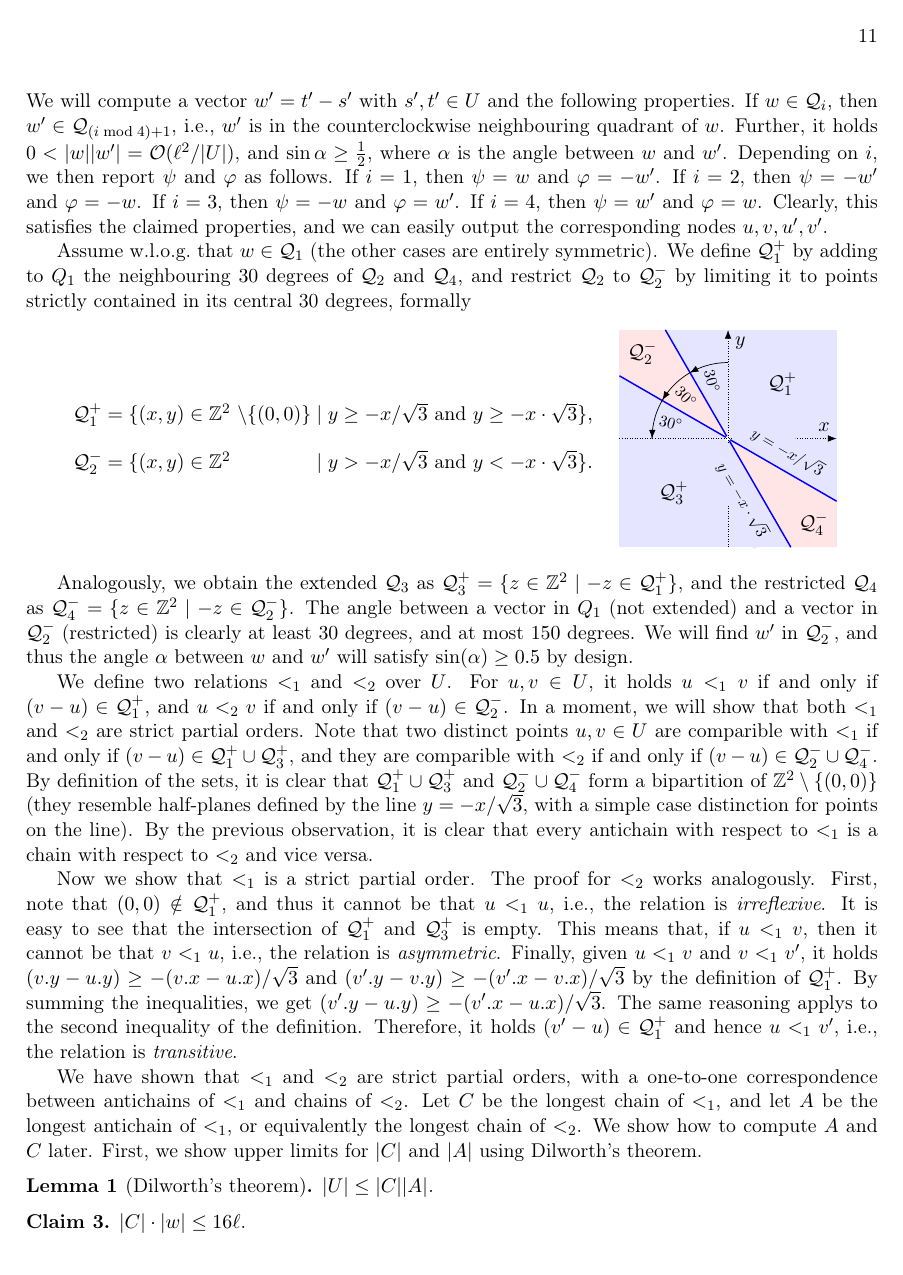
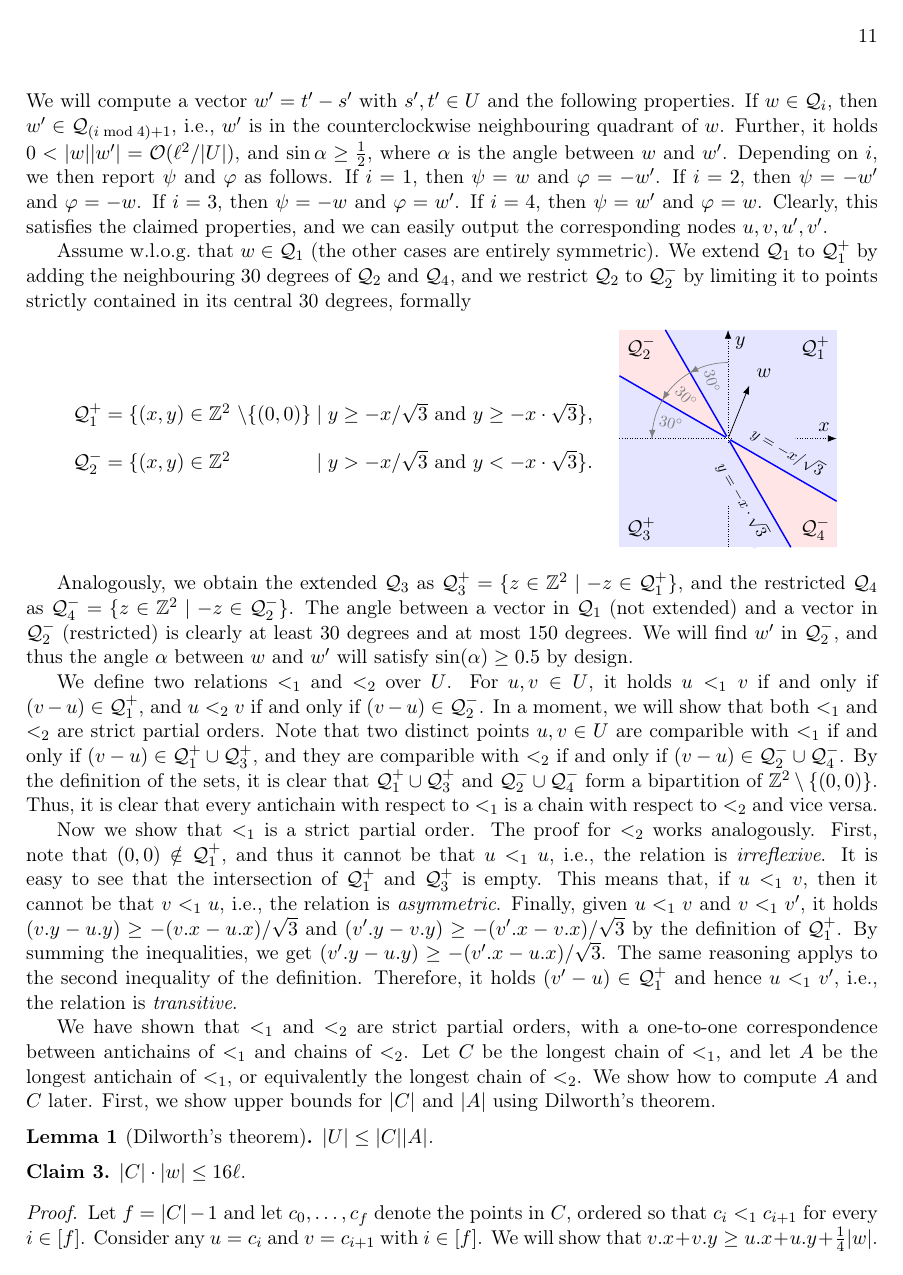
Before and after one commit to AGorkiewicz/2D-stuff, a LaTeX paper (main.tex): page 11 of 30. Compiled offline with pdfLaTeX.

Commit message:
small fixes

```diff
--- a/main.tex
+++ b/main.tex
@@ -590,7 +590,7 @@ We will compute a vector $w' = t' - s'$ with $s', t' \in U$ and the following pr
 
 
 Assume w.l.o.g.\ that $w \in \Q_1$ (the other cases are entirely symmetric).
-We define $\Q_1^+$ by adding to $Q_1$ the neighbouring $30$ degrees of $\Q_2$ and $\Q_4$, and restrict $\Q_2$ to $\Q_2^-$ by limiting it to points strictly contained in its central 30 degrees, formally
+We extend $\Q_1$ to $\Q_1^+$ by adding the neighbouring $30$ degrees of $\Q_2$ and $\Q_4$, and we restrict $\Q_2$ to $\Q_2^-$ by limiting it to points strictly contained in its central 30 degrees, formally
 
 
 \begin{center}
@@ -648,13 +647,13 @@ node[pos=.8333333] (l3) {}
 (0,7);
 
 
-\draw[-Latex] (t1.center) to (t0.center);
-\draw[-Latex] (t3.center) to (t2.center);
-\draw[-Latex] (t5.center) to (t4.center);
+\draw[gray, -Latex] (t1.center) to (t0.center);
+\draw[gray, -Latex] (t3.center) to (t2.center);
+\draw[gray, -Latex] (t5.center) to (t4.center);
 
-\node at (l1) {\rotatebox{-15}{\rlap{\ $30^{\circ}$}}};
-\node at (l2) {\rotatebox{-45}{\rlap{\ $30^{\circ}$}}};
-\node at (l3) {\rotatebox{-75}{\rlap{\ $30^{\circ}$}}};
+\node[gray] at (l1) {\rotatebox{-15}{\rlap{\ $30^{\circ}$}}};
+\node[gray] at (l2) {\rotatebox{-45}{\rlap{\ $30^{\circ}$}}};
+\node[gray] at (l3) {\rotatebox{-75}{\rlap{\ $30^{\circ}$}}};
 
 
 \draw (-10,0) node[above left=.25em and 1em] {%
@@ -667,6 +666,9 @@ $\Q_1^+ = \{ (x,y) \in \mathbb Z^2{\ \setminus \{(0,0)\}} \mid y \geq -x / \sqrt
 $\Q_2^- = \{ (x,y) \in \mathbb Z^2\phantom{\ \setminus \{(0,0)\}} \mid y > -x / \sqrt{3}\text{ and }y < -x \cdot \sqrt{3}\}.$%
 };
 
+\node[inner sep=0pt] (w) at (2,5) {};
+\draw[-Latex] (0,0) to (w) node[above right] {$w$};
+
 \end{tikzpicture}
 \end{center}
 
@@ -676,16 +678,18 @@ $\Q_2^- = \{ (x,y) \in \mathbb Z^2\phantom{\ \setminus \{(0,0)\}} \mid y > -x /
 %$$\Q_2^- = \{ (x,y) \in \mathbb Z^2\phantom{\ \setminus \{(0,0)\}} \mid y > -x / \sqrt{3}\text{ and }y < -x \cdot \sqrt{3}\},$$
 
 %
-Analogously, we obtain the extended $\Q_3$ as $\Q_3^+ = \{ z \in \mathbb Z^2 \mid -z \in \Q_1^+ \}$, and the restricted $\Q_4$ as $\Q_4^- = \{ z \in \mathbb Z^2 \mid -z \in \Q_2^- \}$. The angle between a vector in $Q_1$ (not extended) and a vector in $\Q_2^-$ (restricted) is clearly at least $30$ degrees, and at most $150$ degrees. We will find $w'$ in $\Q_2^-$, and thus the angle $\alpha$ between $w$ and $w'$ will satisfy $\sin(\alpha) \geq 0.5$ by design.
+Analogously, we obtain the extended $\Q_3$ as $\Q_3^+ = \{ z \in \mathbb Z^2 \mid -z \in \Q_1^+ \}$, and the restricted $\Q_4$ as $\Q_4^- = \{ z \in \mathbb Z^2 \mid -z \in \Q_2^- \}$. The angle between a vector in $\Q_1$ (not extended) and a vector in $\Q_2^-$ (restricted) is clearly at least $30$ degrees and at most $150$ degrees. We will find $w'$ in $\Q_2^-$, and thus the angle $\alpha$ between $w$ and $w'$ will satisfy $\sin(\alpha) \geq 0.5$ by design.
 
 We define two relations $<_1$ and $<_2$ over $U$. For $u, v \in U$, it holds $u <_1 v$ if and only if $(v - u) \in \Q_1^+$, and $u <_2 v$ if and only if $(v - u) \in \Q_2^-$. In a moment, we will show that both $<_1$ and $<_2$ are strict partial orders.
 Note that two distinct points $u,v \in U$ are comparible with $<_1$ if and only if $(v - u) \in \Q_1^+ \cup \Q_3^+$, and they are comparible with $<_2$ if and only if $(v - u) \in \Q_2^- \cup \Q_4^-$.
-By definition of the sets, it is clear that $\Q_1^+ \cup \Q_3^+$ and $\Q_2^- \cup \Q_4^-$ form a bipartition of $\mathbb Z^2 \setminus \{(0,0)\}$ (they resemble half-planes defined by the line $y = -x / \sqrt{3}$, with a simple case distinction for points on the line). By the previous observation, it is clear that every antichain with respect to $<_1$ is a chain with respect to $<_2$ and vice versa.
+By the definition of the sets, it is clear that $\Q_1^+ \cup \Q_3^+$ and $\Q_2^- \cup \Q_4^-$ form a bipartition of $\mathbb Z^2 \setminus \{(0,0)\}$.
+%(they resemble half-planes defined by the line $y = -x / \sqrt{3}$, with a simple case distinction for points on the line).
+Thus, it is clear that every antichain with respect to $<_1$ is a chain with respect to $<_2$ and vice versa.
 
 Now we show that $<_1$ is a strict partial order. The proof for $<_2$ works analogously. First, note that $(0,0) \notin \Q_1^+$, and thus it cannot be that $u <_1 u$, i.e., the relation is \emph{irreflexive}. It is easy to see that the intersection of $\Q_1^+$ and $\Q_3^+$ is empty. This means that, if $u <_1 v$, then it cannot be that $v <_1 u$, i.e., the relation is \emph{asymmetric}. Finally, given $u <_1 v$ and $v <_1 v'$, it holds $(v.y - u.y) \geq -(v.x-u.x)/\sqrt{3}$ and $(v'.y - v.y) \geq -(v'.x-v.x)/\sqrt{3}$ by the definition of $\Q_1^+$. By summing the inequalities, we get $(v'.y - u.y) \geq -(v'.x-u.x)/\sqrt{3}$. The same reasoning applys to the second inequality of the definition. Therefore, it holds $(v' - u) \in \Q_1^+$ and hence $u <_1 v'$, i.e., the relation is \emph{transitive}.
 
 We have shown that $<_1$ and $<_2$ are strict partial orders, with a one-to-one correspondence between antichains of $<_1$ and chains of $<_2$.
-Let $C$ be the longest chain of $<_1$, and let $A$ be the longest antichain of $<_1$, or equivalently the longest chain of $<_2$. We show how to compute $A$ and $C$ later. First, we show upper limits for $\absolute{C}$ and $\absolute{A}$ using Dilworth's theorem.
+Let $C$ be the longest chain of $<_1$, and let $A$ be the longest antichain of $<_1$, or equivalently the longest chain of $<_2$. We show how to compute $A$ and $C$ later. First, we show upper bounds for $\absolute{C}$ and $\absolute{A}$ using Dilworth's theorem.
 
 \begin{lemma}[Dilworth's theorem]\label{dilworth}
 	$|U| \le |C| |A|$.
```
Also changed, not shown: main.tex (11 more changed lines).
